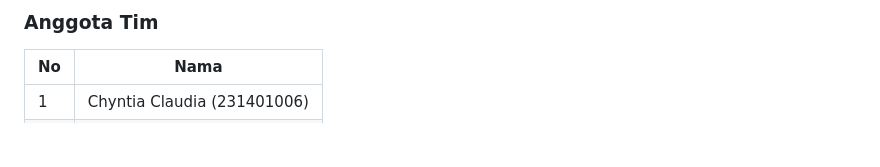
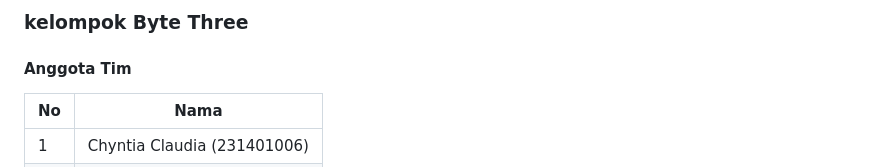
Before and after one commit to feliceyovita/EduPin, a Markdown page: README.md, the part around one of its changes. Rendered like a GitHub page; blank space fills up the shorter version.

```diff
--- a/README.md
+++ b/README.md
@@ -1,5 +1,6 @@
-### Anggota Tim
+### kelompok Byte Three
 
+#### Anggota Tim
 | No | Nama |
 |----|------|
 | 1 | Chyntia Claudia (231401006) |
```
Also changed, not shown: other parts of README.md (+2 -0 lines).
